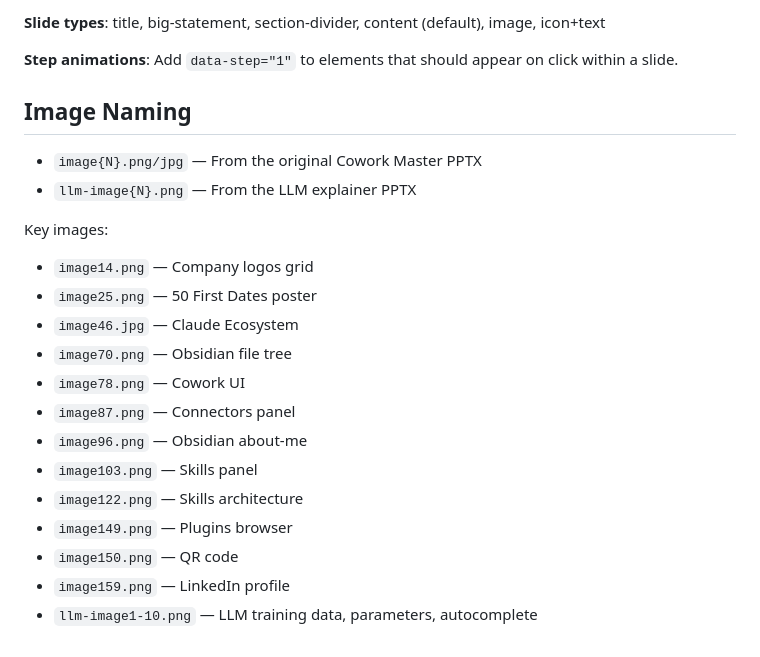
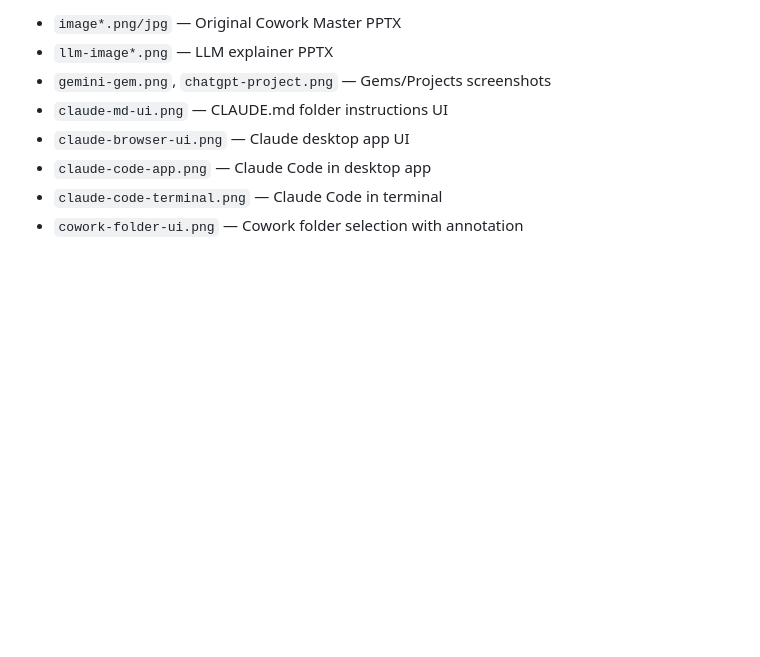
Before and after one commit to amitay-builder/cowork-presentation, a Markdown page: CLAUDE.md, the part around one of its changes. GitHub-like rendering; blank space fills up the shorter version.

```diff
--- a/CLAUDE.md
+++ b/CLAUDE.md
@@ -100,24 +118,9 @@ See `DESIGN-SYSTEM.md` for full documentation.
 
-**Slide types**: title, big-statement, section-divider, content (default), image, icon+text
-
-**Step animations**: Add `data-step="1"` to elements that should appear on click within a slide.
-
-## Image Naming
-
-- `image{N}.png/jpg` — From the original Cowork Master PPTX
-- `llm-image{N}.png` — From the LLM explainer PPTX
-
-Key images:
-- `image14.png` — Company logos grid
-- `image25.png` — 50 First Dates poster
-- `image46.jpg` — Claude Ecosystem
-- `image70.png` — Obsidian file tree
-- `image78.png` — Cowork UI
-- `image87.png` — Connectors panel
-- `image96.png` — Obsidian about-me
-- `image103.png` — Skills panel
-- `image122.png` — Skills architecture
-- `image149.png` — Plugins browser
-- `image150.png` — QR code
-- `image159.png` — LinkedIn profile
-- `llm-image1-10.png` — LLM training data, parameters, autocomplete
+- `image*.png/jpg` — Original Cowork Master PPTX
+- `llm-image*.png` — LLM explainer PPTX
+- `gemini-gem.png`, `chatgpt-project.png` — Gems/Projects screenshots
+- `claude-md-ui.png` — CLAUDE.md folder instructions UI
+- `claude-browser-ui.png` — Claude desktop app UI
+- `claude-code-app.png` — Claude Code in desktop app
+- `claude-code-terminal.png` — Claude Code in terminal
+- `cowork-folder-ui.png` — Cowork folder selection with annotation
```
Also changed, not shown: other parts of CLAUDE.md (+79 -61 lines), learnings.md (added, +36 -0 lines).
